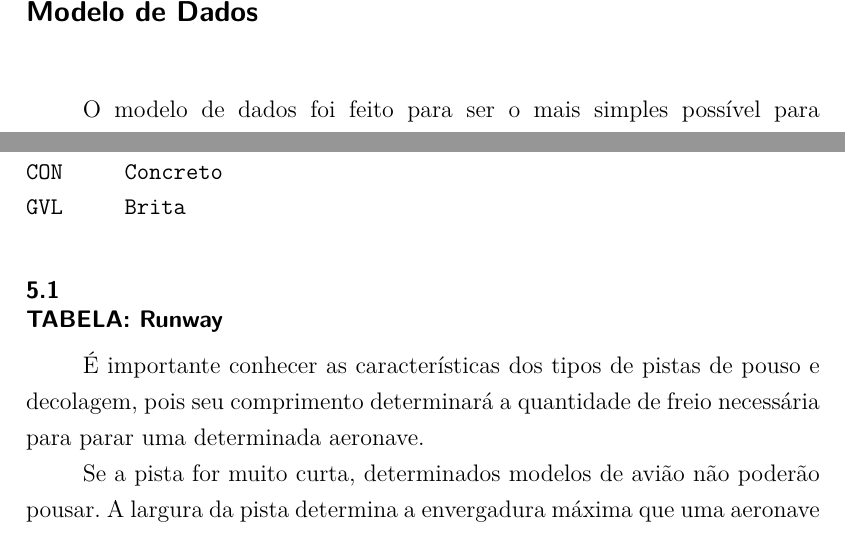
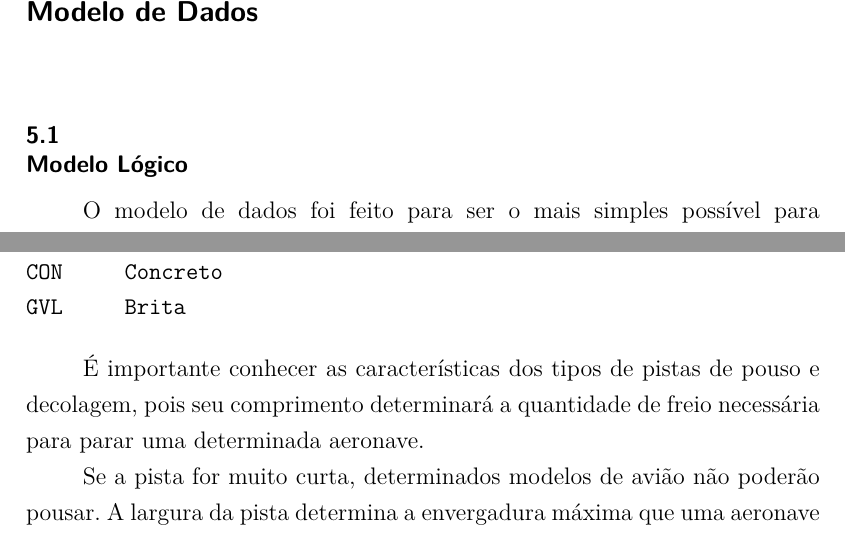
Before and after one commit to antenor-z/aero-relatorio, a LaTeX thesis (main.tex, which reads chapters/6-modelo-dados.tex): two parts of pages 18 and 20 of 26, joined at a grey line, cut so that both start at the same text. Compiled offline with pdfLaTeX.

Commit message:
dividing in sections

```diff
--- a/chapters/6-modelo-dados.tex
+++ b/chapters/6-modelo-dados.tex
@@ -1,4 +1,6 @@
 \chapter{Modelo de Dados}
+
+\section{Modelo Lógico}
 
 O modelo de dados foi feito para ser o mais simples possível para que futuras alterações
 possam ser feitas facilmente. Abaixo está o diagrama entidade-relacionamento no qual
@@ -141,8 +144,6 @@ CON     Concreto
 GVL     Brita
 \end{verbatim}
 
-
-\section{TABELA: Runway}
 
 É importante conhecer as características dos tipos de pistas de
 pouso e decolagem, pois seu comprimento determinará a quantidade de freio
```
Also changed, not shown: main.pdf, chapters/6-modelo-dados.tex (1 more changed lines).
